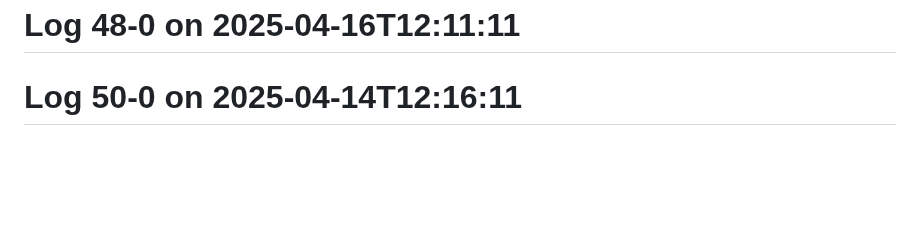
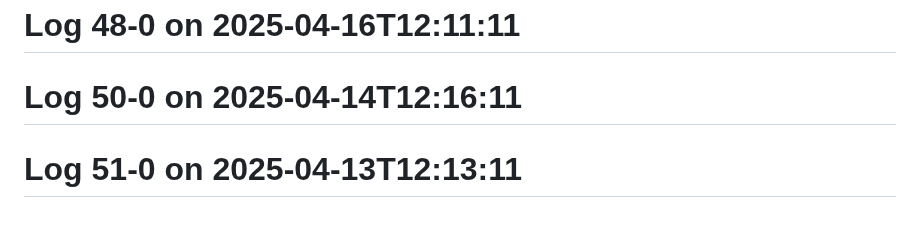
Before and after one commit to Aspect661/social-distancing, a Markdown page: README.md, the part around the change. GitHub-like rendering; blank space fills up the shorter version.

Commit message:
update log 51-0 — 2025-04-13T12:13:11

```diff
--- a/README.md
+++ b/README.md
@@ -179,3 +179,4 @@
 # Log 46-1 on 2025-04-18T12:09:11
 # Log 48-0 on 2025-04-16T12:11:11
 # Log 50-0 on 2025-04-14T12:16:11
+# Log 51-0 on 2025-04-13T12:13:11
```
